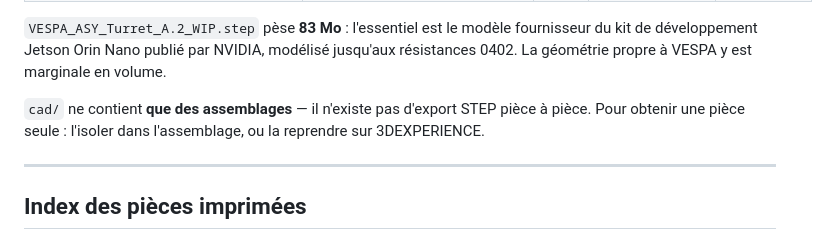
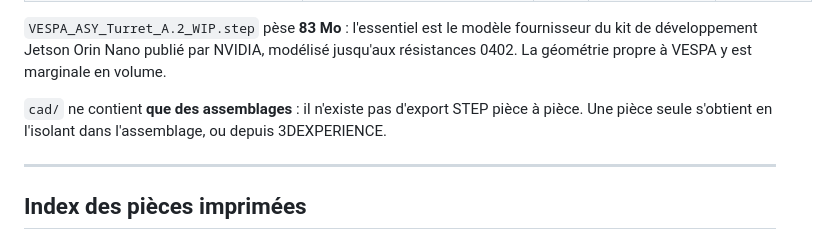
Before and after one commit to hytheh/project_vespa, a Markdown page: hardware/mechanical/README.md, the part around one of its changes. Drawn GitHub-style.

```diff
--- a/hardware/mechanical/README.md
+++ b/hardware/mechanical/README.md
@@ -70,9 +65,8 @@ de l'école.
 kit de développement Jetson Orin Nano publié par NVIDIA, modélisé jusqu'aux résistances
 0402. La géométrie propre à VESPA y est marginale en volume.
 
-`cad/` ne contient **que des assemblages** — il n'existe pas d'export STEP pièce à pièce.
-Pour obtenir une pièce seule : l'isoler dans l'assemblage, ou la reprendre sur
-3DEXPERIENCE.
+`cad/` ne contient **que des assemblages** : il n'existe pas d'export STEP pièce à pièce.
+Une pièce seule s'obtient en l'isolant dans l'assemblage, ou depuis 3DEXPERIENCE.
 
 ---
 
```
Also changed, not shown: other parts of hardware/mechanical/README.md (+24 -31 lines).
